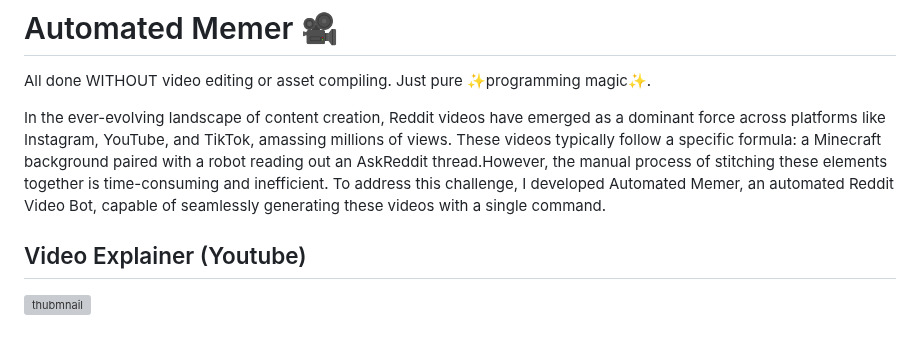
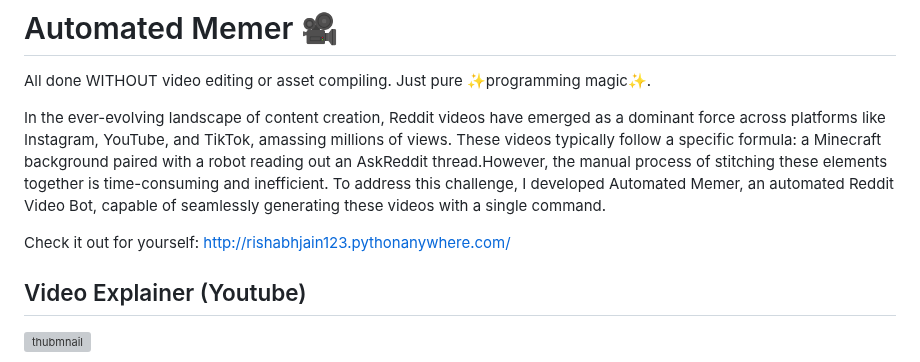
Before and after one commit to MDGSpace-SoC-2023/automated-memer, a Markdown page: README.md, the part around the change. Rendered like a GitHub page; blank space fills up the shorter version; grey boxes are pictures that could not be loaded.

```diff
--- a/README.md
+++ b/README.md
@@ -3,6 +3,8 @@
 All done WITHOUT video editing or asset compiling. Just pure ✨programming magic✨.
 
 In the ever-evolving landscape of content creation, Reddit videos have emerged as a dominant force across platforms like Instagram, YouTube, and TikTok, amassing millions of views. These videos typically follow a specific formula: a Minecraft background paired with a robot reading out an AskReddit thread.However, the manual process of stitching these elements together is time-consuming and inefficient. To address this challenge, I developed Automated Memer, an automated Reddit Video Bot, capable of seamlessly generating these videos with a single command.
+
+Check it out for yourself: http://rishabhjain123.pythonanywhere.com/
 
 
 ## Video Explainer (Youtube)
```
